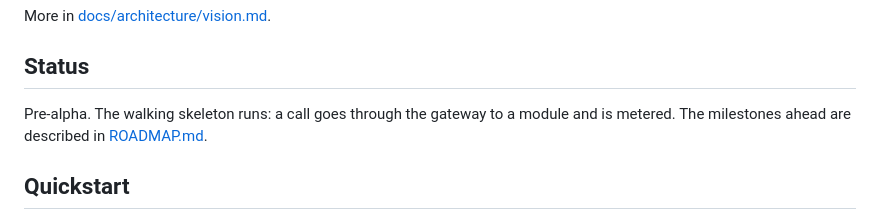
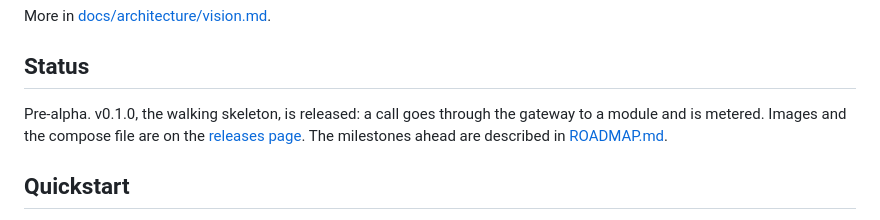
Before and after one commit to data-worx/homeport, a Markdown page: README.md, the part around the change. GitHub-like rendering.

```diff
--- a/README.md
+++ b/README.md
@@ -21,9 +21,10 @@ More in [docs/architecture/vision.md](docs/architecture/vision.md).
 
 ## Status
 
-Pre-alpha. The walking skeleton runs: a call goes through the gateway to a
-module and is metered. The milestones ahead are described in
-[ROADMAP.md](ROADMAP.md).
+Pre-alpha. v0.1.0, the walking skeleton, is released: a call goes through the
+gateway to a module and is metered. Images and the compose file are on the
+[releases page](https://github.com/data-worx/homeport/releases). The
+milestones ahead are described in [ROADMAP.md](ROADMAP.md).
 
 ## Quickstart
 
```
Also changed, not shown: CHANGELOG.md (+2 -0 lines), ROADMAP.md (+10 -4 lines).
